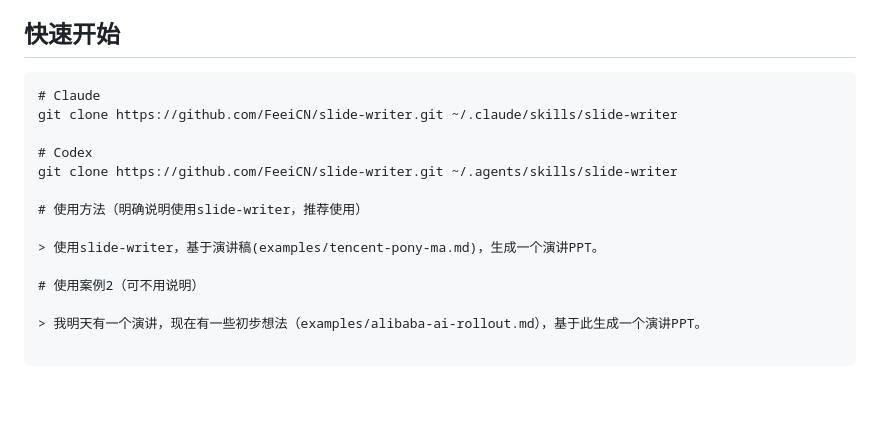
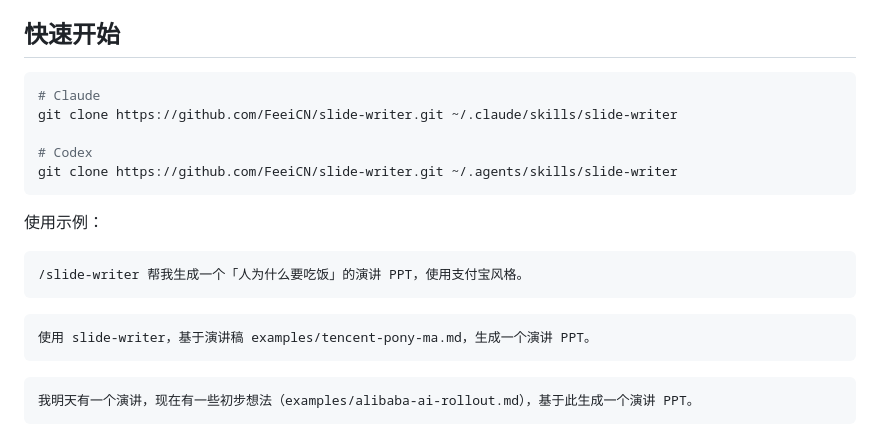
Before and after one commit to FeeiCN/slide-writer, a Markdown page: README.zh-CN.md, the part around the change. Drawn GitHub-style; blank space fills up the shorter version.

````diff
--- a/README.zh-CN.md
+++ b/README.zh-CN.md
@@ -82,21 +82,26 @@
 
 ## 快速开始
 
-```
+```bash
 # Claude
 git clone https://github.com/FeeiCN/slide-writer.git ~/.claude/skills/slide-writer
 
 # Codex
 git clone https://github.com/FeeiCN/slide-writer.git ~/.agents/skills/slide-writer
+```
 
-# 使用方法（明确说明使用slide-writer，推荐使用）
+使用示例：
 
-> 使用slide-writer，基于演讲稿(examples/tencent-pony-ma.md)，生成一个演讲PPT。
+```text
+/slide-writer 帮我生成一个「人为什么要吃饭」的演讲 PPT，使用支付宝风格。
+```
 
-# 使用案例2（可不用说明）
+```text
+使用 slide-writer，基于演讲稿 examples/tencent-pony-ma.md，生成一个演讲 PPT。
+```
 
-> 我明天有一个演讲，现在有一些初步想法（examples/alibaba-ai-rollout.md），基于此生成一个演讲PPT。
-
+```text
+我明天有一个演讲，现在有一些初步想法（examples/alibaba-ai-rollout.md），基于此生成一个演讲 PPT。
 ```
 
 ![蚂蚁演示](examples/test-antgroup-eric.png)
````
Also changed, not shown: README.md (+5 -3 lines).
